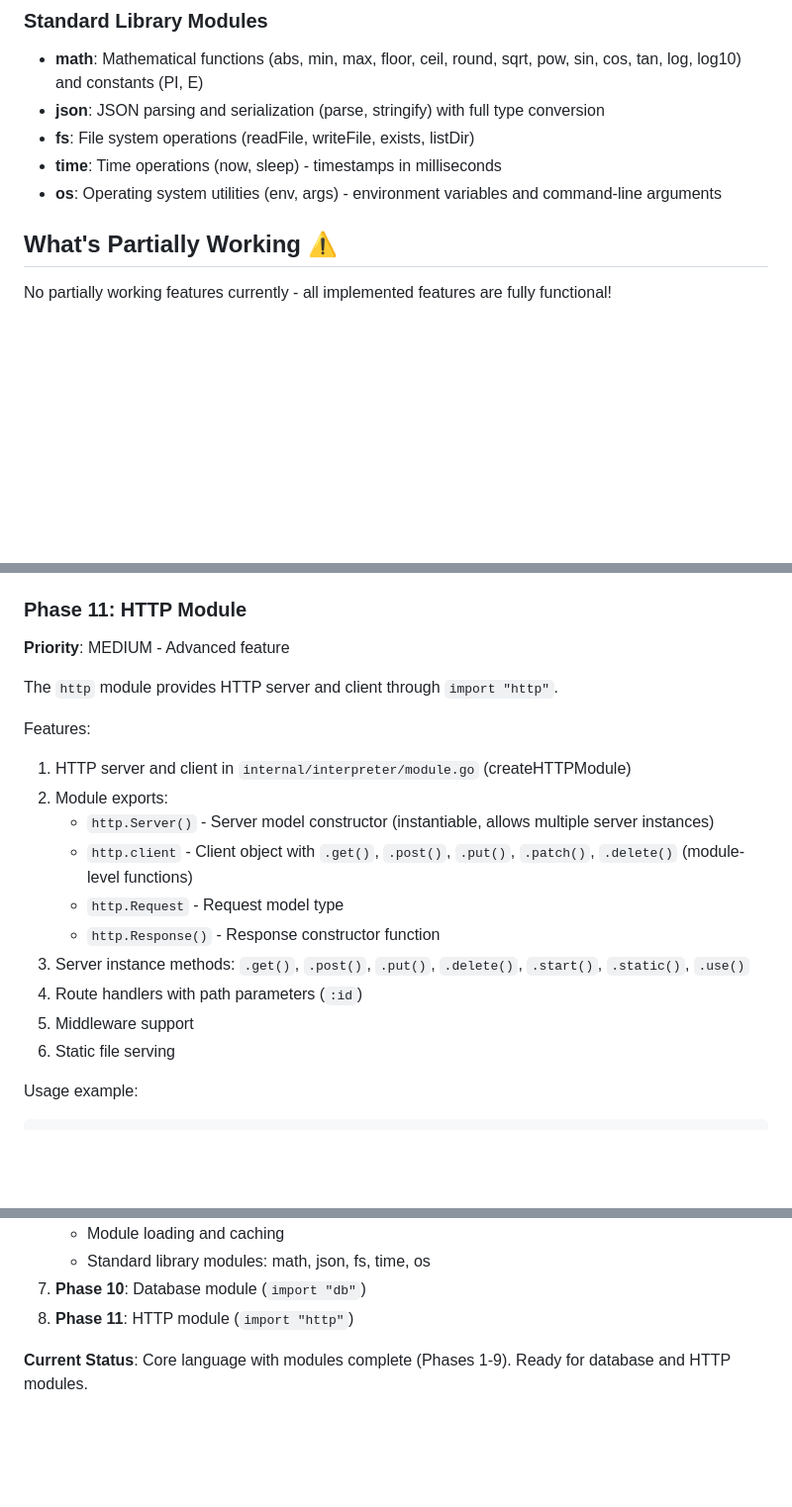
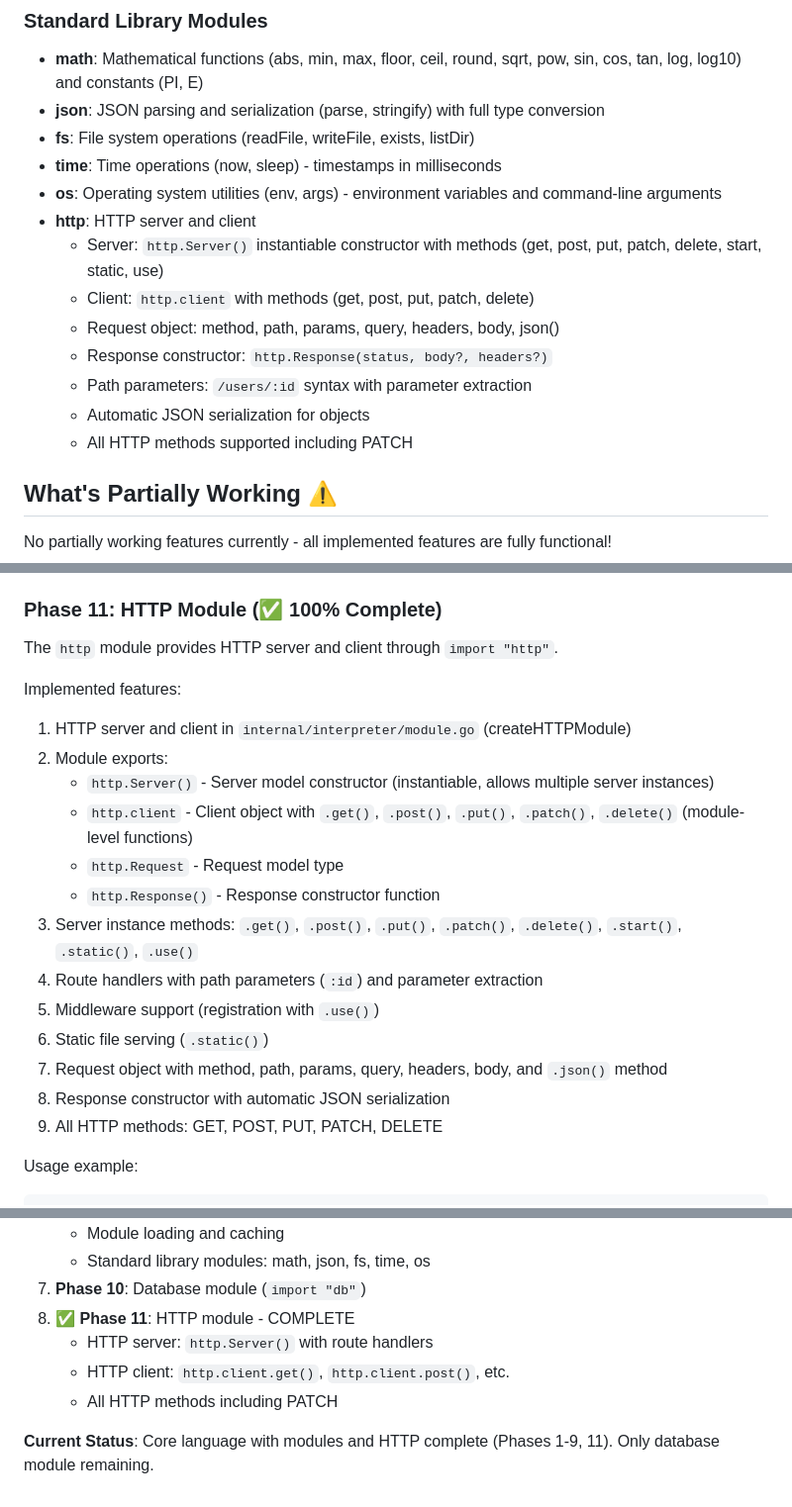
Before and after one commit to mishankov/totalscript-lang, a Markdown page: CLAUDE.md, 3 parts joined by grey strips. Shown at 99% size. GitHub-like rendering; blank space fills up the shorter version.

Commit message:
docs: update CLAUDE.md for Phase 11 HTTP module completion
- Update implementation progress to show Phase 11 complete (100%)
- Add HTTP module to Standard Library Modules section with full details
- Remove HTTP from 'What's Missing' section
- Update feature coverage matrix: HTTP 100%, Overall ~95%
- Mark Phase 11 as complete in Next Steps section
- Update current status to reflect HTTP implementation

HTTP module now fully documented with:
- Server instantiation and route handlers
- Client methods for all HTTP verbs
- Request/Response object details
- Path parameter support
- JSON serialization
- All methods including PATCH

Co-Authored-By: Claude Sonnet 4.5 <noreply@anthropic.com>

````diff
--- a/CLAUDE.md
+++ b/CLAUDE.md
@@ -334,6 +334,14 @@ The following features from `specification.md` are fully implemented and tested:
 - **fs**: File system operations (readFile, writeFile, exists, listDir)
 - **time**: Time operations (now, sleep) - timestamps in milliseconds
 - **os**: Operating system utilities (env, args) - environment variables and command-line arguments
+- **http**: HTTP server and client
+  - Server: `http.Server()` instantiable constructor with methods (get, post, put, patch, delete, start, static, use)
+  - Client: `http.client` with methods (get, post, put, patch, delete)
+  - Request object: method, path, params, query, headers, body, json()
+  - Response constructor: `http.Response(status, body?, headers?)`
+  - Path parameters: `/users/:id` syntax with parameter extraction
+  - Automatic JSON serialization for objects
+  - All HTTP methods supported including PATCH
 
 ## What's Partially Working ⚠️
 
@@ -452,22 +458,24 @@ Features:
 5. Transaction support
 6. CLI argument: `--db=myapp.db` to specify database file
 
-### Phase 11: HTTP Module
-**Priority**: MEDIUM - Advanced feature
+### Phase 11: HTTP Module (✅ 100% Complete)
 
 The `http` module provides HTTP server and client through `import "http"`.
 
-Features:
+Implemented features:
 1. HTTP server and client in `internal/interpreter/module.go` (createHTTPModule)
 2. Module exports:
    - `http.Server()` - Server model constructor (instantiable, allows multiple server instances)
    - `http.client` - Client object with `.get()`, `.post()`, `.put()`, `.patch()`, `.delete()` (module-level functions)
    - `http.Request` - Request model type
    - `http.Response()` - Response constructor function
-3. Server instance methods: `.get()`, `.post()`, `.put()`, `.delete()`, `.start()`, `.static()`, `.use()`
-4. Route handlers with path parameters (`:id`)
-5. Middleware support
-6. Static file serving
+3. Server instance methods: `.get()`, `.post()`, `.put()`, `.patch()`, `.delete()`, `.start()`, `.static()`, `.use()`
+4. Route handlers with path parameters (`:id`) and parameter extraction
+5. Middleware support (registration with `.use()`)
+6. Static file serving (`.static()`)
+7. Request object with method, path, params, query, headers, body, and `.json()` method
+8. Response constructor with automatic JSON serialization
+9. All HTTP methods: GET, POST, PUT, PATCH, DELETE
 
 Usage example:
 ```tsl
@@ -511,6 +519,9 @@ Based on dependencies and impact:
    - Module loading and caching
    - Standard library modules: math, json, fs, time, os
 7. **Phase 10**: Database module (`import "db"`)
-8. **Phase 11**: HTTP module (`import "http"`)
+8. ✅ **Phase 11**: HTTP module - COMPLETE
+   - HTTP server: `http.Server()` with route handlers
+   - HTTP client: `http.client.get()`, `http.client.post()`, etc.
+   - All HTTP methods including PATCH
 
-**Current Status**: Core language with modules complete (Phases 1-9). Ready for database and HTTP modules.
+**Current Status**: Core language with modules and HTTP complete (Phases 1-9, 11). Only database module remaining.
````
Also changed, not shown: other parts of CLAUDE.md (+7 -9 lines).
